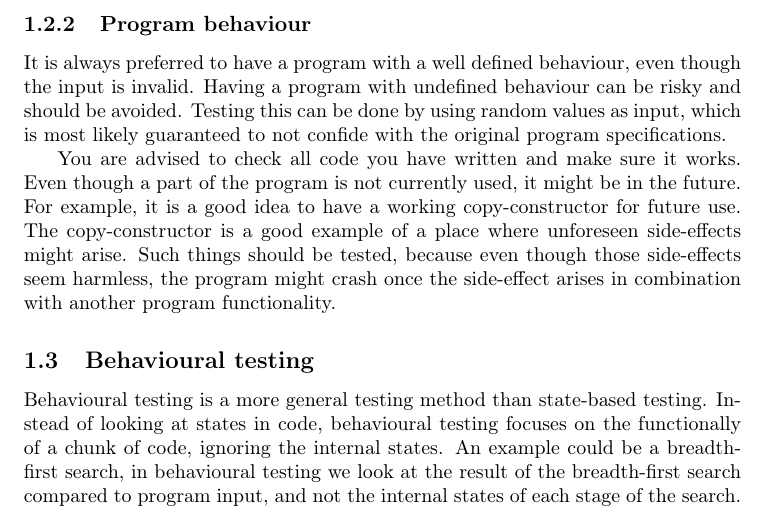
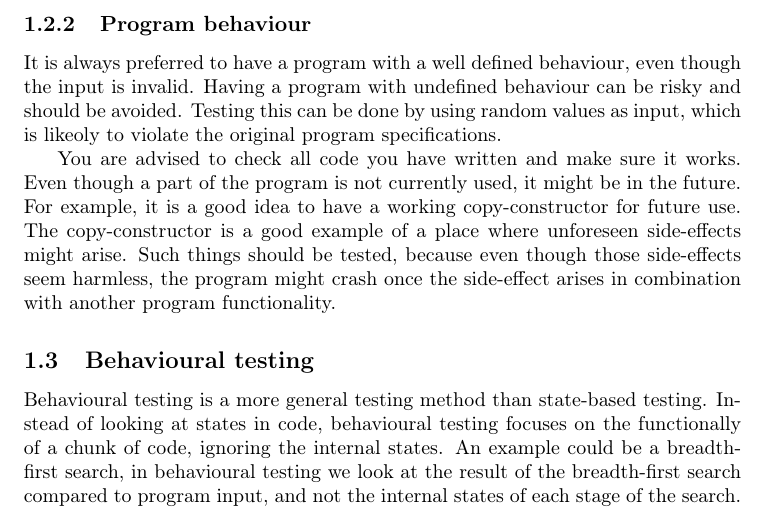
Before and after one commit to jbohman/debugging101, a LaTeX document (popup-lecture-3.tex): part of page 3 of 7, cut so that both start at the same text. Compiled offline with pdfLaTeX.

Commit message:
Fixade 'confied'

```diff
--- a/popup-lecture-3.tex
+++ b/popup-lecture-3.tex
@@ -181,8 +181,7 @@ confirm that it does what is expected from it.
 It is always preferred to have a program with a well defined behaviour, even
 though the input is invalid. Having a program with undefined behaviour can be
 risky and should be avoided. Testing this can be done by using random values as
-input, which is most likely guaranteed to not confide with the original program
-specifications.
+input, which is likeoly to violate the original program specifications.
 
 You are advised to check all code you have written and make sure it works. Even
 though a part of the program is not currently used, it might be in the future.
```
